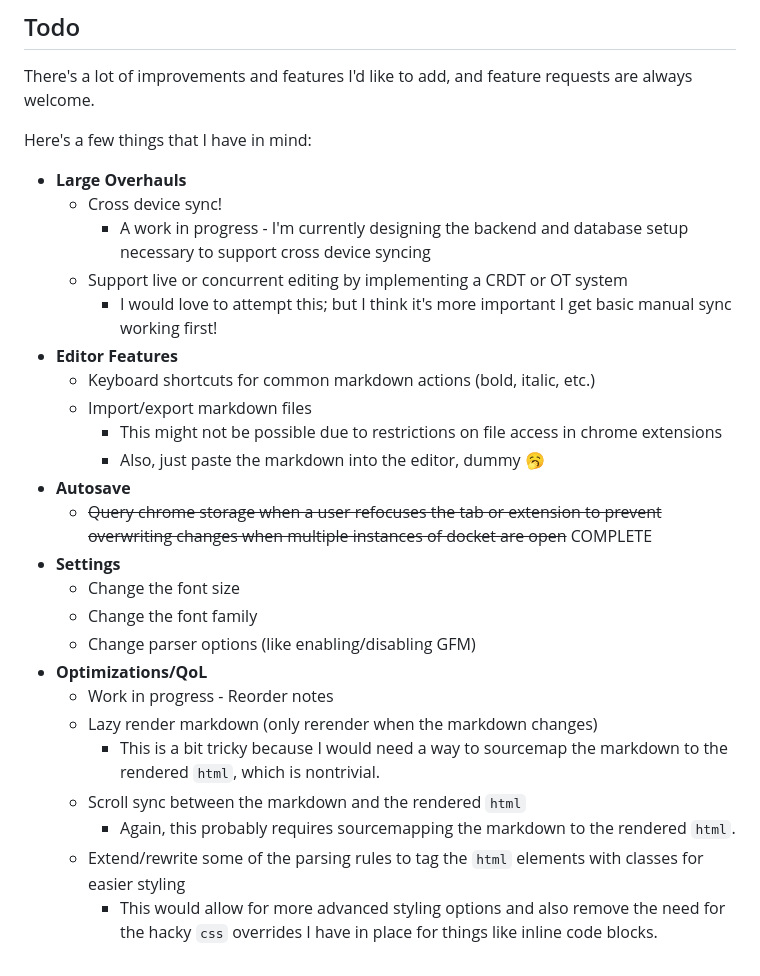
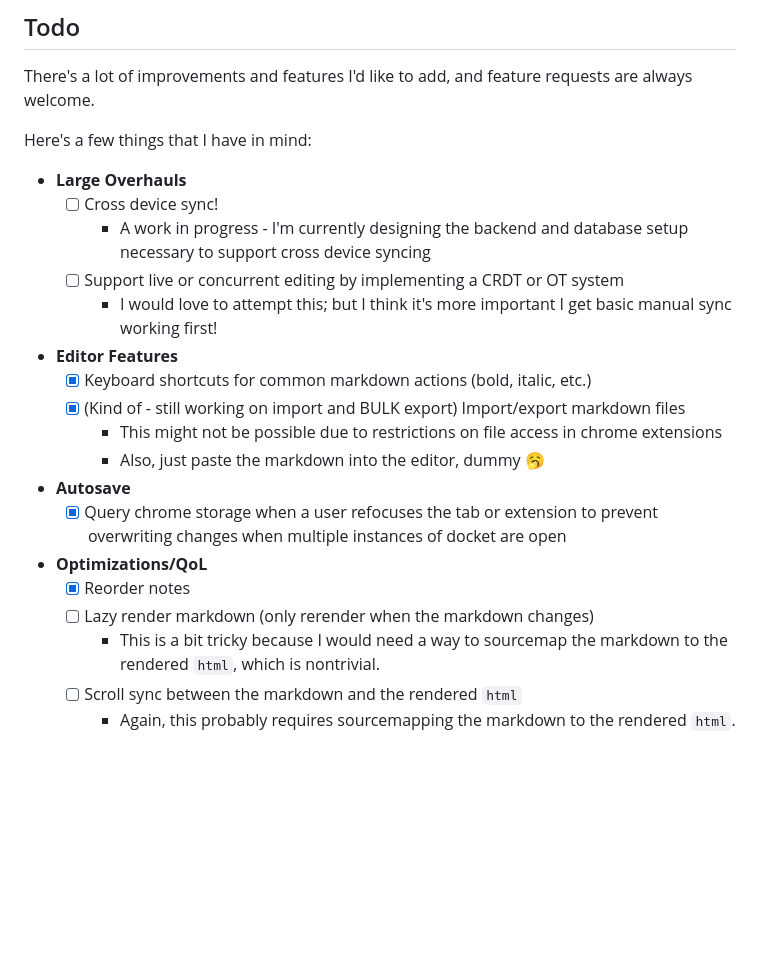
Before and after one commit to LordExodius/docket, a Markdown page: README.md, the part around the change. Drawn GitHub-style; blank space fills up the shorter version.

Commit message:
checklist update

```diff
--- a/README.md
+++ b/README.md
@@ -44,26 +44,20 @@ There's a lot of improvements and features I'd like to add, and feature requests
 
 Here's a few things that I have in mind:
 - **Large Overhauls**
-  - Cross device sync!
+  - [ ] Cross device sync!
     - A work in progress - I'm currently designing the backend and database setup necessary to support cross device syncing
-  - Support live or concurrent editing by implementing a CRDT or OT system
+  - [ ] Support live or concurrent editing by implementing a CRDT or OT system
     - I would love to attempt this; but I think it's more important I get basic manual sync working first!
 - **Editor Features**
-  - Keyboard shortcuts for common markdown actions (bold, italic, etc.)
-  - Import/export markdown files
+  - [x] Keyboard shortcuts for common markdown actions (bold, italic, etc.)
+  - [x] (Kind of - still working on import and BULK export) Import/export markdown files
     - This might not be possible due to restrictions on file access in chrome extensions
     - Also, just paste the markdown into the editor, dummy 🥱
 - **Autosave**
-  - ~~Query chrome storage when a user refocuses the tab or extension to prevent overwriting changes when multiple instances of docket are open~~ COMPLETE
-- **Settings**
-  - Change the font size
-  - Change the font family
-  - Change parser options (like enabling/disabling GFM)
+  - [x] Query chrome storage when a user refocuses the tab or extension to prevent overwriting changes when multiple instances of docket are open
 - **Optimizations/QoL**
-  - Work in progress - Reorder notes
-  - Lazy render markdown (only rerender when the markdown changes)
+  - [x] Reorder notes
+  - [ ] Lazy render markdown (only rerender when the markdown changes)
     - This is a bit tricky because I would need a way to sourcemap the markdown to the rendered `html`, which is nontrivial.
-  - Scroll sync between the markdown and the rendered `html`
+  - [ ] Scroll sync between the markdown and the rendered `html`
     - Again, this probably requires sourcemapping the markdown to the rendered `html`.
-  - Extend/rewrite some of the parsing rules to tag the `html` elements with classes for easier styling
-    - This would allow for more advanced styling options and also remove the need for the hacky `css` overrides I have in place for things like inline code blocks.
```
